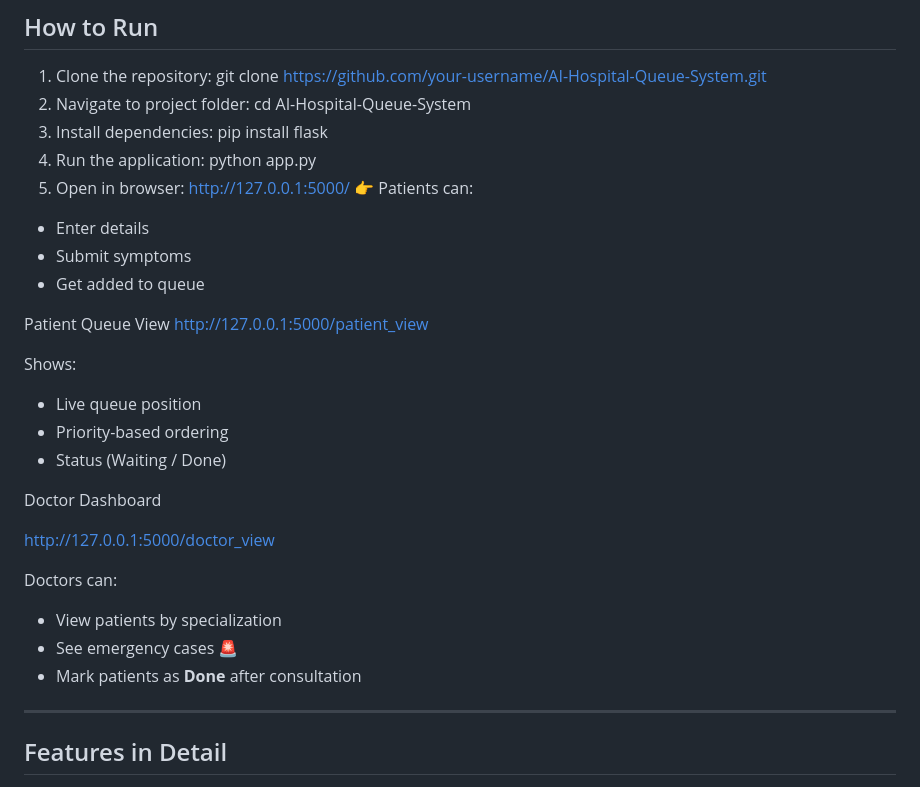
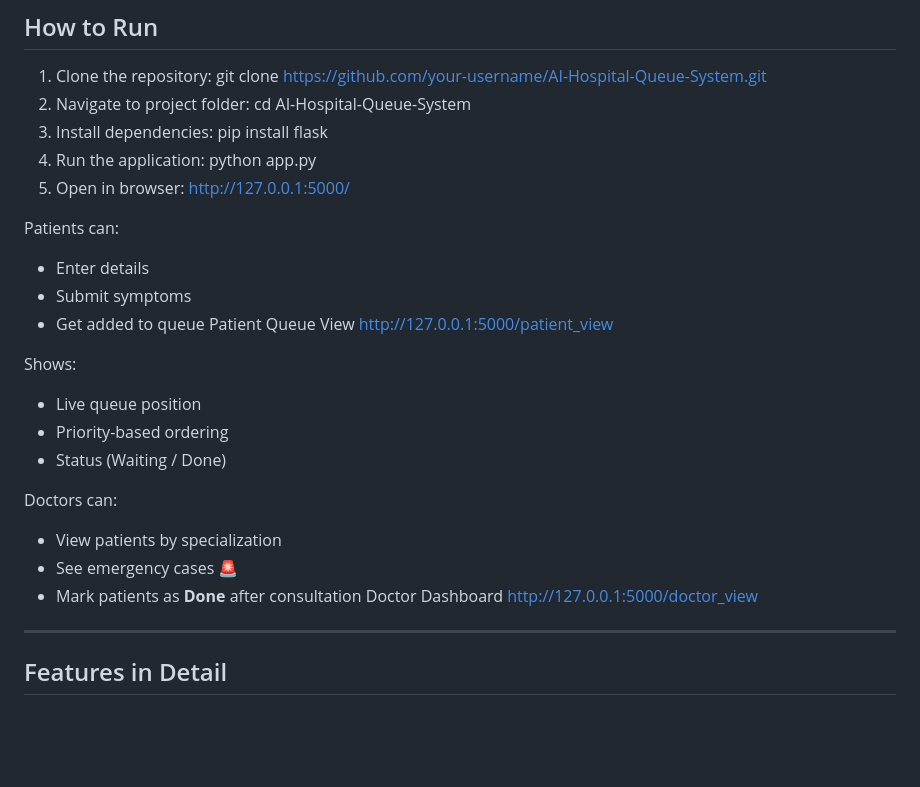
Before and after one commit to nandini-n9993/AI-Hospital-Queue-System, a Markdown page: README.md, the part around one of its changes. Drawn GitHub-style; blank space fills up the shorter version.

```diff
--- a/README.md
+++ b/README.md
@@ -74,12 +74,12 @@ _Add screenshots here (optional but recommended):_
    python app.py
 5. Open in browser:
    http://127.0.0.1:5000/
-👉 Patients can:
+
+Patients can:
 - Enter details
 - Submit symptoms
 - Get added to queue
-
- Patient Queue View
+Patient Queue View
  http://127.0.0.1:5000/patient_view
 
  Shows:
@@ -87,16 +87,12 @@ _Add screenshots here (optional but recommended):_
 - Priority-based ordering
 - Status (Waiting / Done)
 
-Doctor Dashboard
-
-http://127.0.0.1:5000/doctor_view
-
-
 Doctors can:
 - View patients by specialization
 - See emergency cases 🚨
 - Mark patients as **Done** after consultation
-
+Doctor Dashboard
+ http://127.0.0.1:5000/doctor_view
 
 ---
 
```
Also changed, not shown: other parts of README.md (+4 -4 lines).
